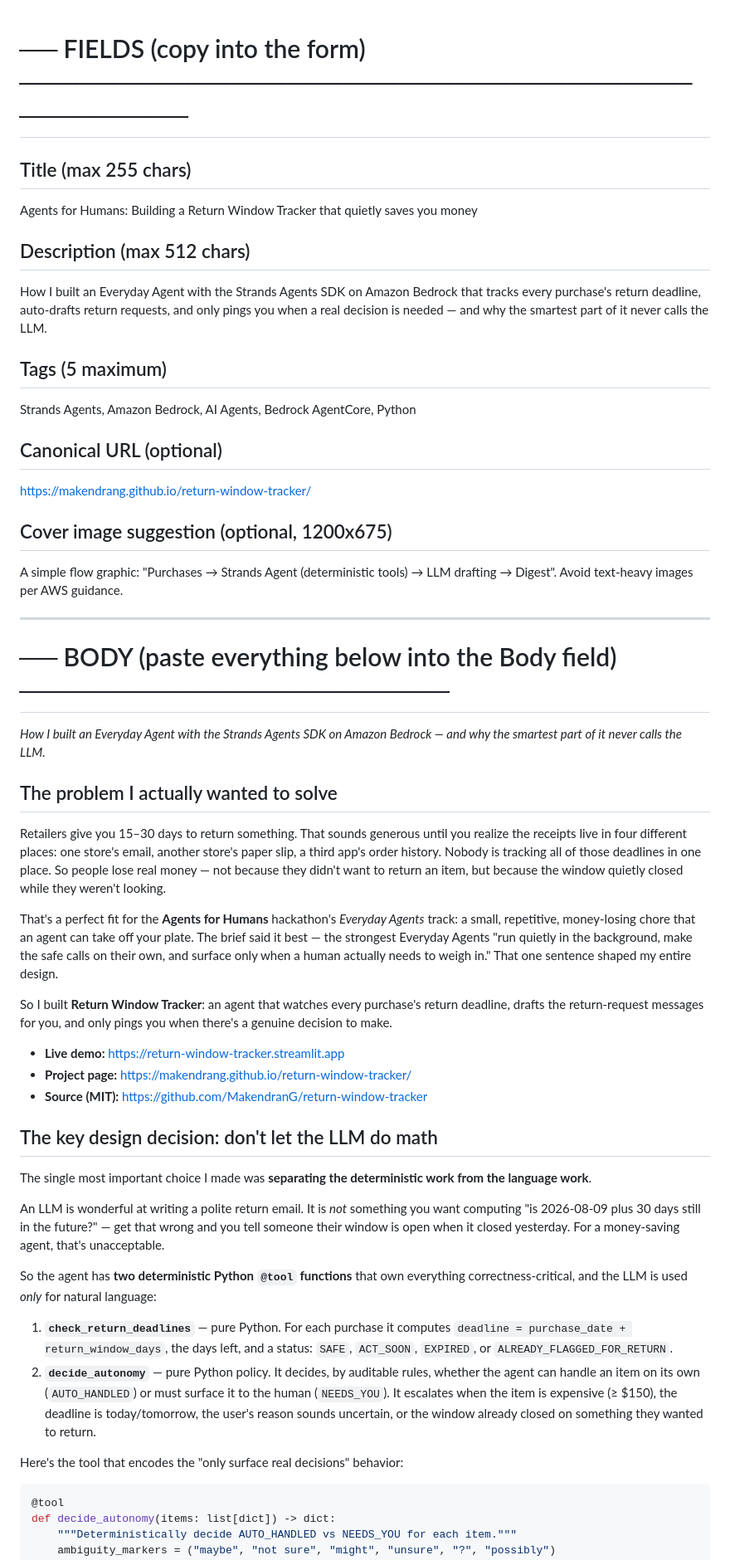
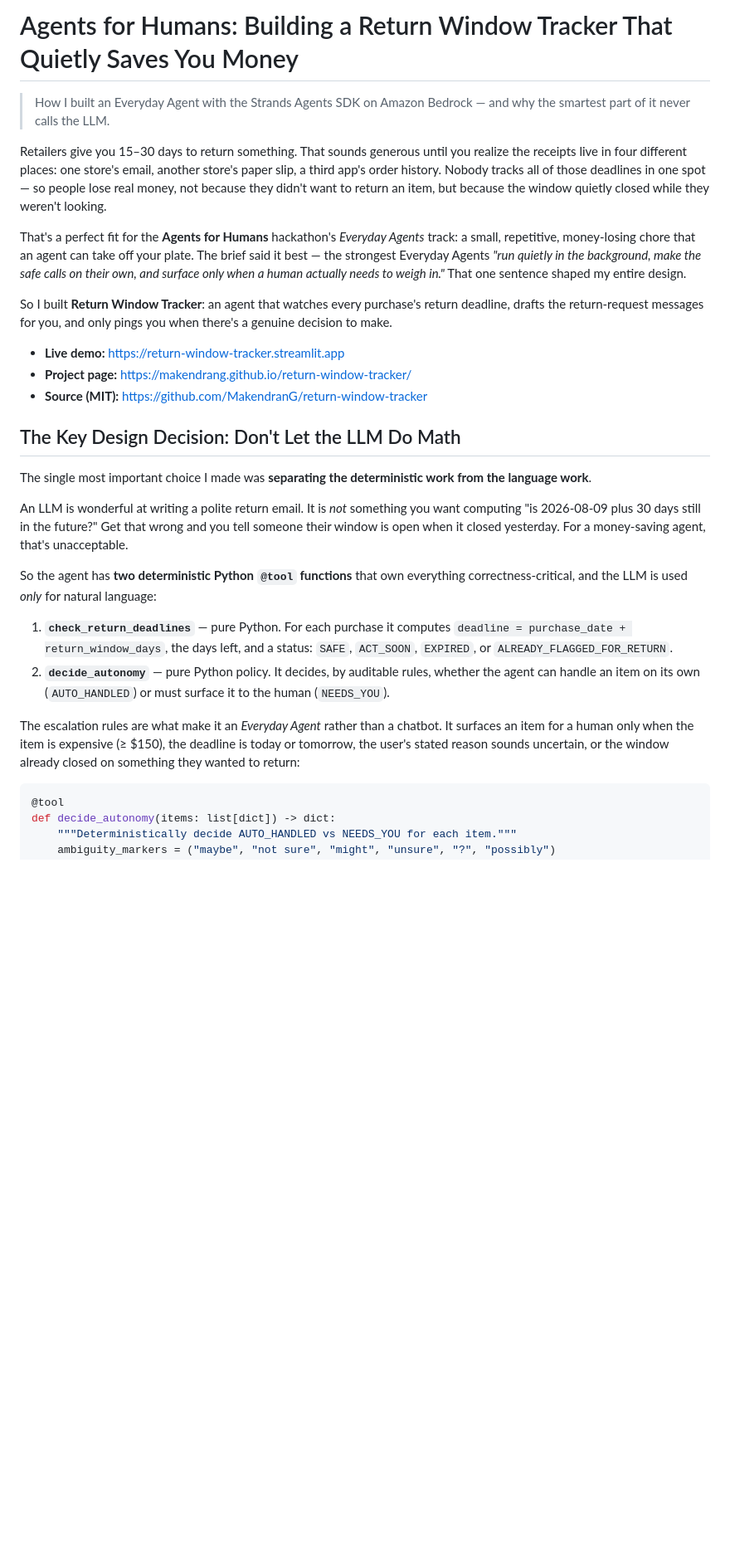
Before and after one commit to MakendranG/return-window-tracker, a Markdown page: BUILDER_ARTICLE.md, the part around one of its changes. Shown at 83% size. Rendered like a GitHub page; blank space fills up the shorter version.

Commit message:
Reformat Builder article as clean Markdown; split form fields into separate file

````diff
--- a/BUILDER_ARTICLE.md
+++ b/BUILDER_ARTICLE.md
@@ -1,56 +1,29 @@
-<!--
-AWS BUILDER CENTER — ARTICLE SUBMISSION
-Copy each field below into the matching box in the "Create an article" editor at
-https://builder.aws.com. The BODY section (after the divider) goes in the Body field.
--->
+# Agents for Humans: Building a Return Window Tracker That Quietly Saves You Money
 
-# ── FIELDS (copy into the form) ─────────────────────────────────────────────
+> How I built an Everyday Agent with the Strands Agents SDK on Amazon Bedrock — and why the smartest part of it never calls the LLM.
 
-## Title  (max 255 chars)
-Agents for Humans: Building a Return Window Tracker that quietly saves you money
+Retailers give you 15–30 days to return something. That sounds generous until you realize the receipts live in four different places: one store's email, another store's paper slip, a third app's order history. Nobody tracks all of those deadlines in one spot — so people lose real money, not because they didn't want to return an item, but because the window quietly closed while they weren't looking.
 
-## Description  (max 512 chars)
-How I built an Everyday Agent with the Strands Agents SDK on Amazon Bedrock that tracks every purchase's return deadline, auto-drafts return requests, and only pings you when a real decision is needed — and why the smartest part of it never calls the LLM.
-
-## Tags  (5 maximum)
-Strands Agents, Amazon Bedrock, AI Agents, Bedrock AgentCore, Python
-
-## Canonical URL  (optional)
-https://makendrang.github.io/return-window-tracker/
-
-## Cover image suggestion  (optional, 1200x675)
-A simple flow graphic: "Purchases → Strands Agent (deterministic tools) → LLM drafting → Digest". Avoid text-heavy images per AWS guidance.
-
----
-
-# ── BODY (paste everything below into the Body field) ───────────────────────
-
-*How I built an Everyday Agent with the Strands Agents SDK on Amazon Bedrock — and why the smartest part of it never calls the LLM.*
-
-## The problem I actually wanted to solve
-
-Retailers give you 15–30 days to return something. That sounds generous until you realize the receipts live in four different places: one store's email, another store's paper slip, a third app's order history. Nobody is tracking all of those deadlines in one place. So people lose real money — not because they didn't want to return an item, but because the window quietly closed while they weren't looking.
-
-That's a perfect fit for the **Agents for Humans** hackathon's *Everyday Agents* track: a small, repetitive, money-losing chore that an agent can take off your plate. The brief said it best — the strongest Everyday Agents "run quietly in the background, make the safe calls on their own, and surface only when a human actually needs to weigh in." That one sentence shaped my entire design.
+That's a perfect fit for the **Agents for Humans** hackathon's *Everyday Agents* track: a small, repetitive, money-losing chore that an agent can take off your plate. The brief said it best — the strongest Everyday Agents *"run quietly in the background, make the safe calls on their own, and surface only when a human actually needs to weigh in."* That one sentence shaped my entire design.
 
 So I built **Return Window Tracker**: an agent that watches every purchase's return deadline, drafts the return-request messages for you, and only pings you when there's a genuine decision to make.
 
-- **Live demo:** https://return-window-tracker.streamlit.app
-- **Project page:** https://makendrang.github.io/return-window-tracker/
-- **Source (MIT):** https://github.com/MakendranG/return-window-tracker
+- **Live demo:** <https://return-window-tracker.streamlit.app>
+- **Project page:** <https://makendrang.github.io/return-window-tracker/>
+- **Source (MIT):** <https://github.com/MakendranG/return-window-tracker>
 
-## The key design decision: don't let the LLM do math
+## The Key Design Decision: Don't Let the LLM Do Math
 
 The single most important choice I made was **separating the deterministic work from the language work**.
 
-An LLM is wonderful at writing a polite return email. It is *not* something you want computing "is 2026-08-09 plus 30 days still in the future?" — get that wrong and you tell someone their window is open when it closed yesterday. For a money-saving agent, that's unacceptable.
+An LLM is wonderful at writing a polite return email. It is *not* something you want computing "is 2026-08-09 plus 30 days still in the future?" Get that wrong and you tell someone their window is open when it closed yesterday. For a money-saving agent, that's unacceptable.
 
 So the agent has **two deterministic Python `@tool` functions** that own everything correctness-critical, and the LLM is used *only* for natural language:
 
 1. **`check_return_deadlines`** — pure Python. For each purchase it computes `deadline = purchase_date + return_window_days`, the days left, and a status: `SAFE`, `ACT_SOON`, `EXPIRED`, or `ALREADY_FLAGGED_FOR_RETURN`.
-2. **`decide_autonomy`** — pure Python policy. It decides, by auditable rules, whether the agent can handle an item on its own (`AUTO_HANDLED`) or must surface it to the human (`NEEDS_YOU`). It escalates when the item is expensive (≥ $150), the deadline is today/tomorrow, the user's reason sounds uncertain, or the window already closed on something they wanted to return.
+2. **`decide_autonomy`** — pure Python policy. It decides, by auditable rules, whether the agent can handle an item on its own (`AUTO_HANDLED`) or must surface it to the human (`NEEDS_YOU`).
 
-Here's the tool that encodes the "only surface real decisions" behavior:
+The escalation rules are what make it an *Everyday Agent* rather than a chatbot. It surfaces an item for a human only when the item is expensive (≥ $150), the deadline is today or tomorrow, the user's stated reason sounds uncertain, or the window already closed on something they wanted to return:
 
 ```python
 @tool
````
Also changed, not shown: other parts of BUILDER_ARTICLE.md (+19 -17 lines), BUILDER_ARTICLE_FIELDS.md (added, +39 -0 lines).
